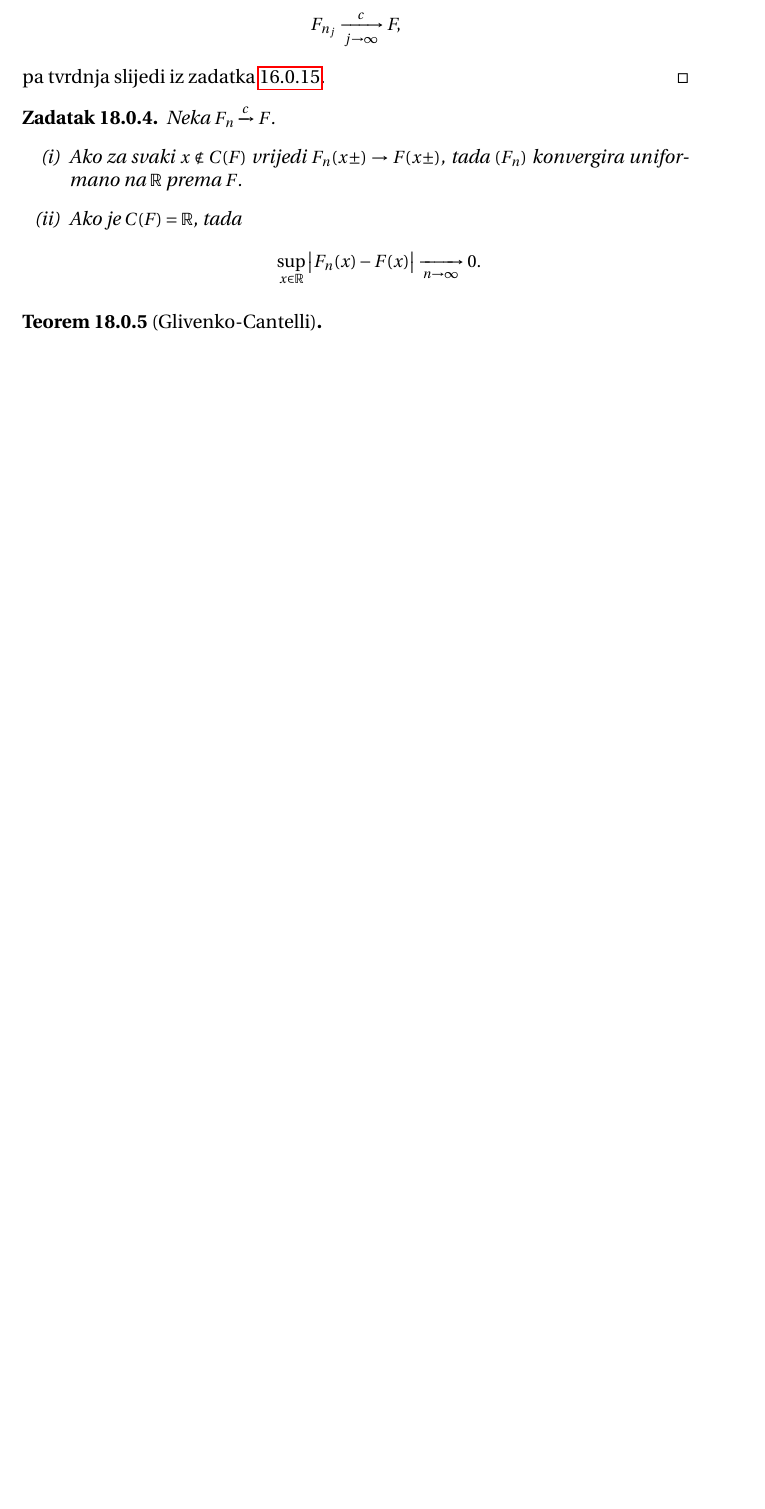
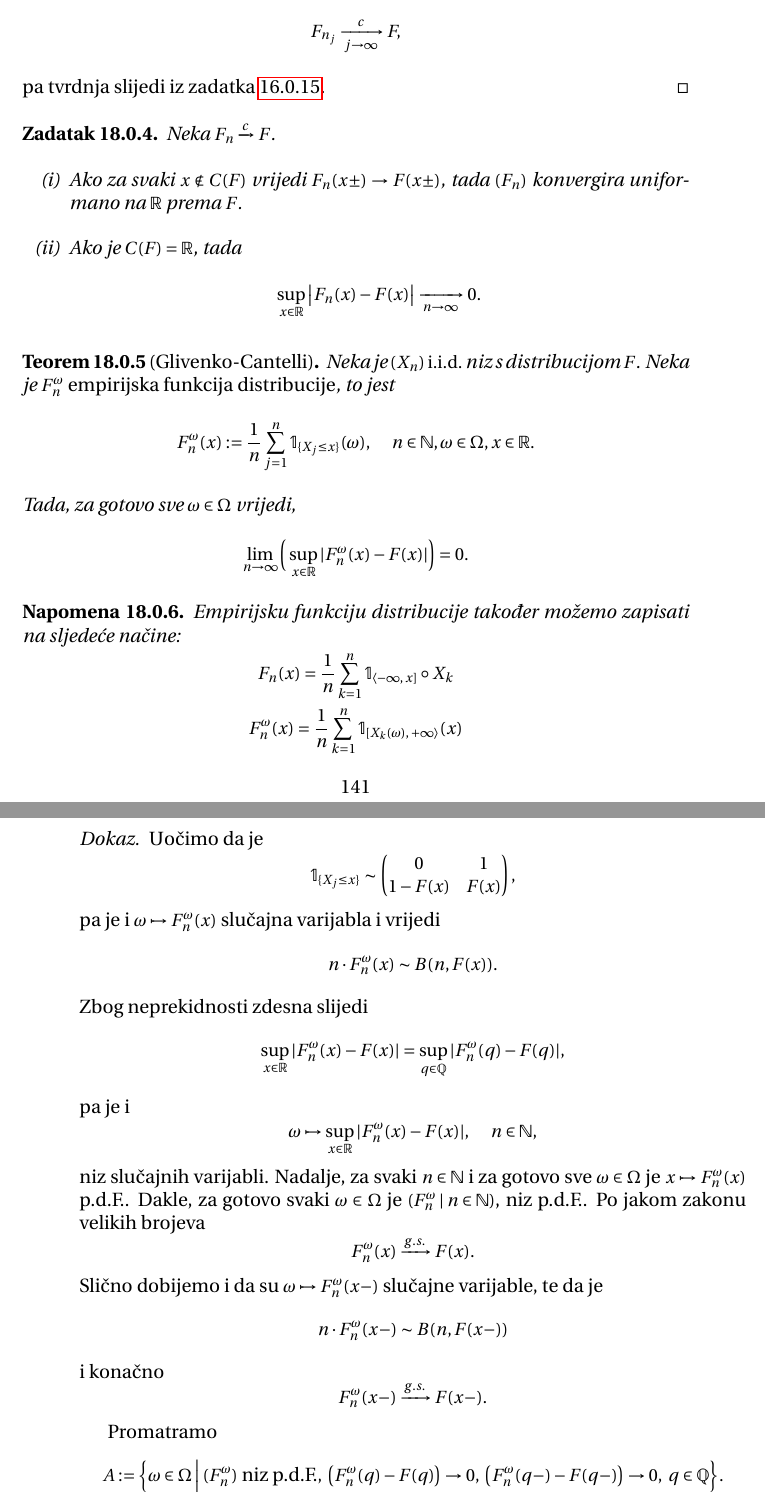
Before and after one commit to DomagojGalic/doktorskiTV, a LaTeX thesis (skripta/skripta.tex, which reads skripta/definicije.tex, skripta/helly_bray_tm.tex): part of page 141 of 141 before the commit and two parts of pages 141 and 142 of 143 after it, the two joined at a grey line, cut so that both start at the same text, the shorter picture padded with empty space. Compiled offline with pdfLaTeX.

Commit message:
do dokaza levy-jevog tm.

```diff
--- a/skripta/definicije.tex
+++ b/skripta/definicije.tex
@@ -73,6 +73,7 @@
 \newcommand{\masO}{\mathbb{O}}
 \newcommand{\masC}{\mathbb{C}}
 \newcommand{\masX}{\mathbb{X}}
+\newcommand{\masQ}{\mathbb{Q}}
 
 \newcommand{\karaktFja}{\mathbb{1}}
 
--- a/skripta/helly_bray_tm.tex
+++ b/skripta/helly_bray_tm.tex
@@ -116,4 +116,65 @@
 \end{zad}
 
 \begin{tm}[Glivenko-Cantelli]   \label{tm:18.5}
+    Neka je $(X_n)$ $\iid$ niz s distribucijom $F$.
+    Neka je $F^\omega_n$ \emph{empirijska funkcija distribucije}, to jest
+    \begin{equation*}
+        F^\omega_n (x) := \frac{1}{n} \suma{j = 1}{n} \karaktFja_{\{ X_j \leq x \}}(\omega), \quad n \in \nat, \omega \in \Omega, x \in \real.
+    \end{equation*}
+    Tada, za gotovo sve $\omega \in \Omega$ vrijedi,
+    \begin{equation*}
+        \lim\limits_{n \to \infty} \Big( \sup\limits_{x \in \real} | F^\omega_n(x) - F(x) | \Big) = 0.
+    \end{equation*}
+\end{tm}
 
+\begin{nap} \label{nap:18.5-1}
+    Empirijsku funkciju distribucije tako\dj er mo\v zemo zapisati na sljede\' ce na\v cine:
+    \begin{equation*}
+        \begin{gathered}
+            F_n (x) =    \frac{1}{n} \suma{k = 1}{n} \karaktFja_{\lijInt{-\infty}{x}} \circ X_k\\
+            F^\omega_n (x) = \frac{1}{n} \suma{k = 1}{n} \karaktFja_{\desInt{X_k(\omega)}{+\infty}}(x)
+        \end{gathered}
+    \end{equation*}
+\end{nap}
+
+\begin{proof}
+    Uo\v cimo da je
+    \begin{equation*}
+        \karaktFja_{\{X_j \leq x\}} \sim
+        \begin{pmatrix}
+            0 & 1\\
+            1 - F (x) & F (x)
+        \end{pmatrix},
+    \end{equation*}
+    pa je i $\omega \mapsto F^\omega_n (x)$ slu\v cajna varijabla i vrijedi
+    \begin{equation*}
+        n \cdot F^\omega_n (x) \sim B(n, F(x)).
+    \end{equation*}
+    Zbog neprekidnosti zdesna slijedi
+    \begin{equation*}
+        \sup\limits_{x \in \real} |F^\omega_n (x) - F (x)| = \sup\limits_{q \in \masQ} |F^\omega_n (q) - F (q)|,
+    \end{equation*}
+    pa je i
+    \begin{equation*}
+        \omega \mapsto \sup\limits_{x \in \real} |F^\omega_n (x) - F (x)|, \quad n \in \nat,
+    \end{equation*}
+    niz slu\v cajnih varijabli.
+    Nadalje, za svaki $n \in \nat$ i za gotovo sve $\omega \in \Omega$ je $x \mapsto F^\omega_n (x)$ p.d.F..
+    Dakle, za gotovo svaki $\omega \in \Omega$ je $\niz{F^\omega_n}{n \in \nat}$, niz p.d.F..
+    Po jakom zakonu velikih brojeva
+    \begin{equation*}
+        F^\omega_n (x) \xrightarrow{g.s.} F(x).
+    \end{equation*}
+    Sli\v cno dobijemo i da su $\omega \mapsto F^\omega_n (x-)$ slu\v cajne varijable, te da je
+    \begin{equation*}
+        n \cdot F^\omega_n (x-) \sim B(n, F(x-))
+    \end{equation*}
+    i kona\v cno
+    \begin{equation*}
+        F^\omega_n (x-) \xrightarrow{g.s.} F(x-).
+    \end{equation*}
+
+    Promatramo
+    \begin{equation*}
+        A := \bigIndFamilija{\omega \in \Omega}{(F^\omega_n) \textnormal{ niz p.d.F.}, \; \big(F^\omega_n (q) - F(q) \big) \to 0, \; \big( F^\omega_n (q-) - F(q-) \big) \to 0, \; q \in \masQ}.
+    \end{equation*}
```
Also changed, not shown: skripta/helly_bray_tm.tex (27 more changed lines).
